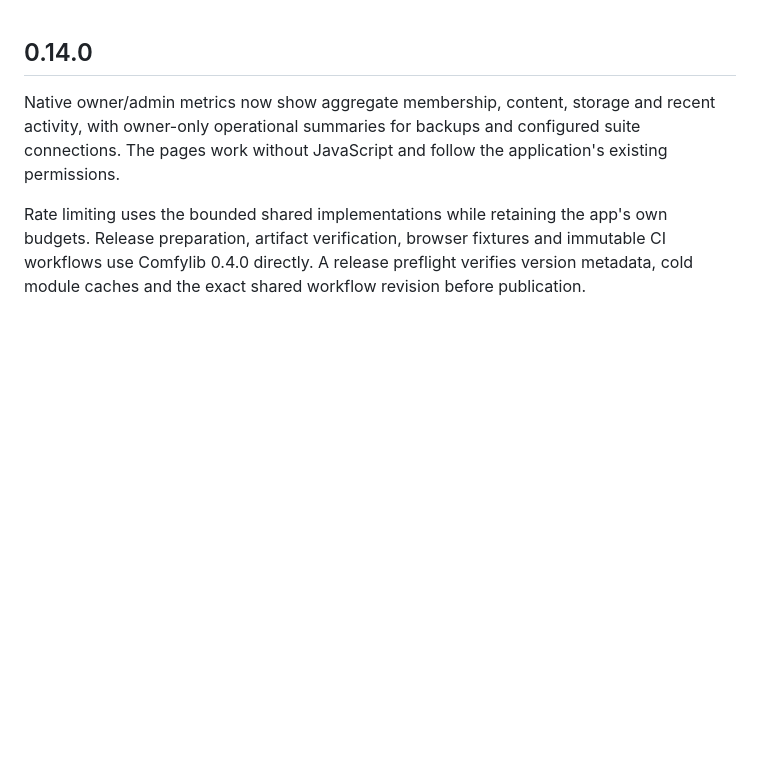
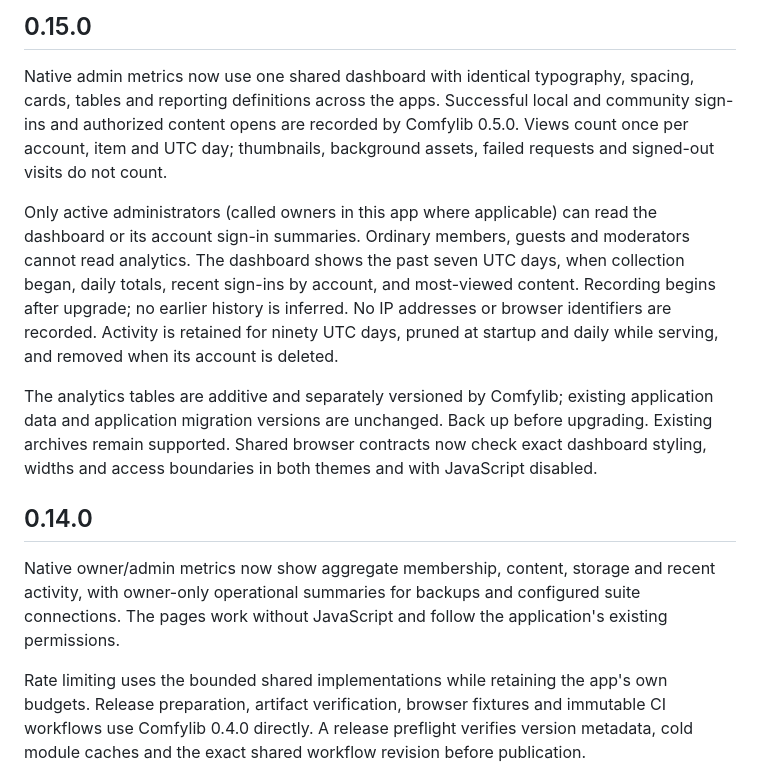
Before and after one commit to airencracken/songstead, a Markdown page: CHANGELOG.md, the part around the change. Drawn GitHub-style; blank space fills up the shorter version.

```diff
--- a/CHANGELOG.md
+++ b/CHANGELOG.md
@@ -1,3 +1,12 @@
+## 0.15.0
+
+Native admin metrics now use one shared dashboard with identical typography, spacing, cards, tables and reporting definitions across the apps. Successful local and community sign-ins and authorized content opens are recorded by Comfylib 0.5.0. Views count once per account, item and UTC day; thumbnails, background assets, failed requests and signed-out visits do not count.
+
+Only active administrators (called owners in this app where applicable) can read the dashboard or its account sign-in summaries. Ordinary members, guests and moderators cannot read analytics. The dashboard shows the past seven UTC days, when collection began, daily totals, recent sign-ins by account, and most-viewed content. Recording begins after upgrade; no earlier history is inferred. No IP addresses or browser identifiers are recorded. Activity is retained for ninety UTC days, pruned at startup and daily while serving, and removed when its account is deleted.
+
+The analytics tables are additive and separately versioned by Comfylib; existing application data and application migration versions are unchanged. Back up before upgrading. Existing archives remain supported. Shared browser contracts now check exact dashboard styling, widths and access boundaries in both themes and with JavaScript disabled.
+
+
 ## 0.14.0
 
 Native owner/admin metrics now show aggregate membership, content, storage and recent activity, with owner-only operational summaries for backups and configured suite connections. The pages work without JavaScript and follow the application's existing permissions.
```
Also changed, not shown: README.md (+2 -2 lines), docs/releases.md (+6 -3 lines).
